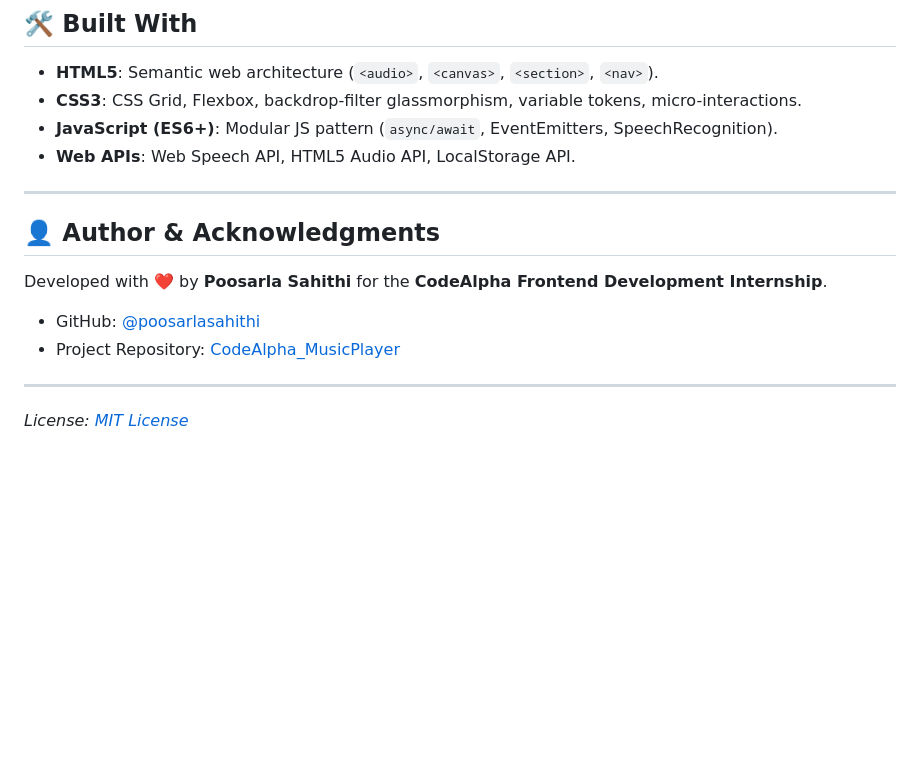
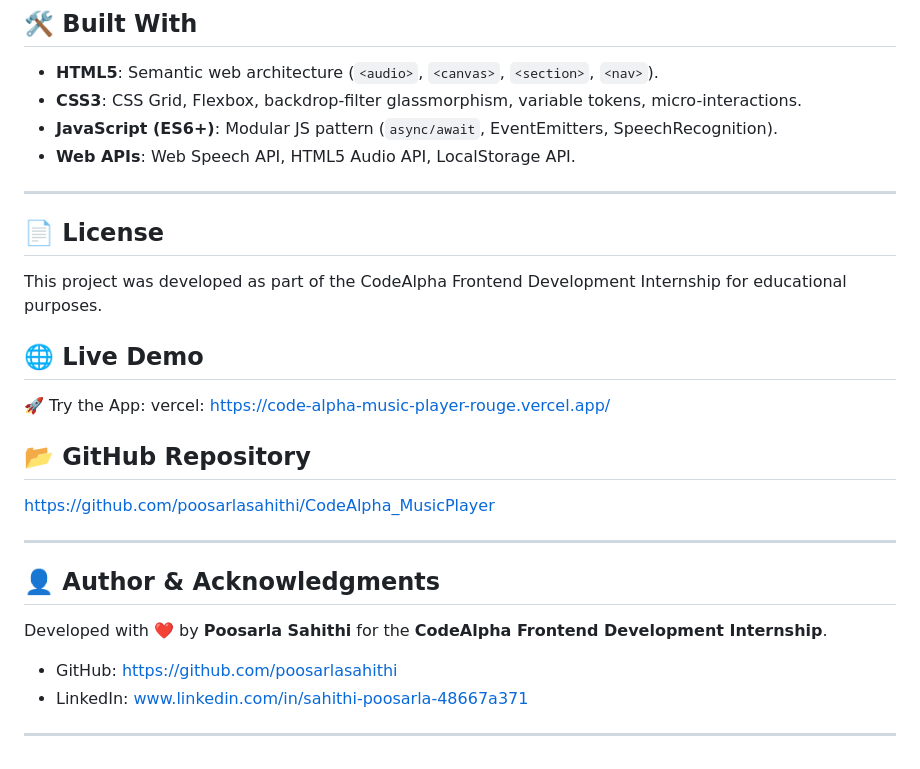
Before and after one commit to poosarlasahithi/CodeAlpha_MusicPlayer, a Markdown page: README.md, the part around the change. Drawn GitHub-style; blank space fills up the shorter version.

Commit message:
Update README with license and demo links
Added license information, live demo link, and GitHub repository link to the README.

```diff
--- a/README.md
+++ b/README.md
@@ -195,13 +195,25 @@ npx http-server . -p 8080
 - **Web APIs**: Web Speech API, HTML5 Audio API, LocalStorage API.
 
 ---
+## 📄 License
+
+This project was developed as part of the CodeAlpha Frontend Development Internship for educational purposes.
+
+## 🌐 Live Demo
+
+🚀 Try the App: vercel: https://code-alpha-music-player-rouge.vercel.app/
+
+## 📂 GitHub Repository
+ https://github.com/poosarlasahithi/CodeAlpha_MusicPlayer
+
+ ---
 
 ## 👤 Author & Acknowledgments
 
 Developed with ❤️ by **Poosarla Sahithi** for the **CodeAlpha Frontend Development Internship**.
 
-- GitHub: [@poosarlasahithi](https://github.com/poosarlasahithi)
-- Project Repository: [CodeAlpha_MusicPlayer](https://github.com/poosarlasahithi/CodeAlpha_MusicPlayer)
+- GitHub: https://github.com/poosarlasahithi
+- LinkedIn: www.linkedin.com/in/sahithi-poosarla-48667a371
+
 
 ---
-*License: [MIT License](LICENSE)*
```
